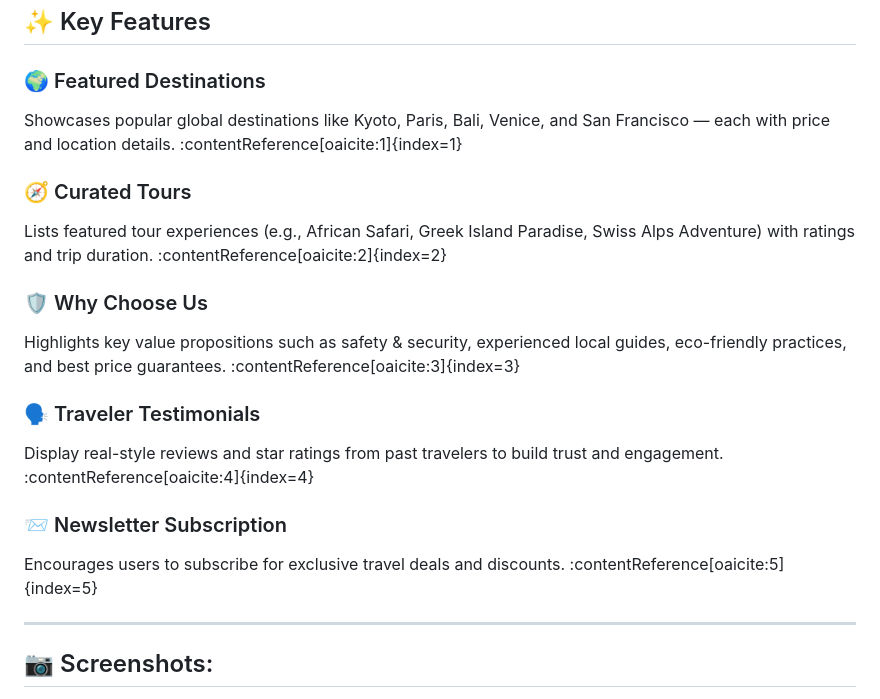
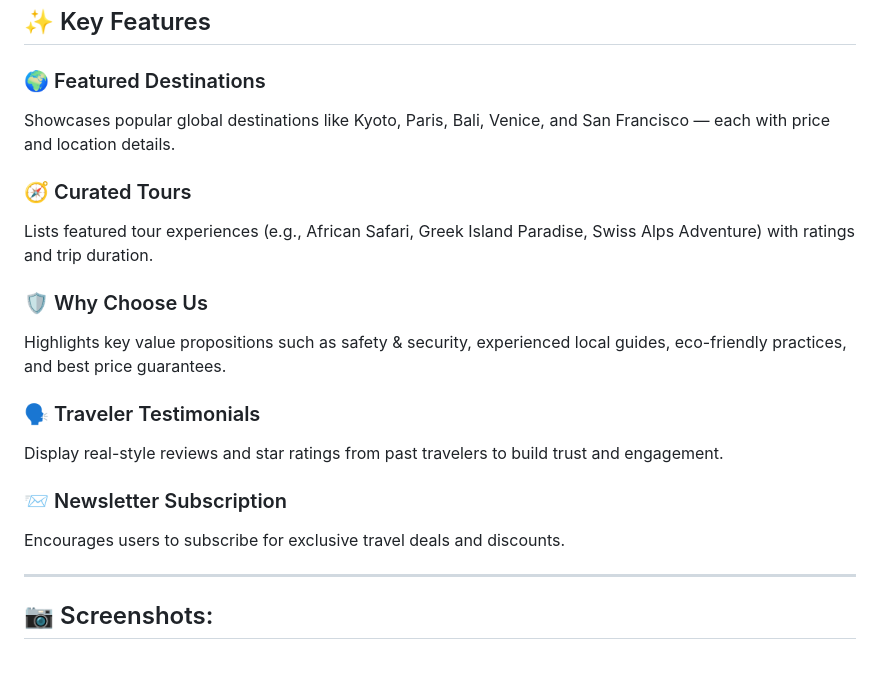
Before and after one commit to juitawde/mini_project.html-css, a Markdown page: README.md, the part around the change. Rendered like a GitHub page; blank space fills up the shorter version.

Commit message:
Remove content reference annotations from README

```diff
--- a/README.md
+++ b/README.md
@@ -31,19 +31,19 @@ The purpose of AdventureCo is to demonstrate a clean, modern front-end travel UI
 ## ✨ Key Features
 
 ### 🌍 Featured Destinations
-Showcases popular global destinations like Kyoto, Paris, Bali, Venice, and San Francisco — each with price and location details. :contentReference[oaicite:1]{index=1}
+Showcases popular global destinations like Kyoto, Paris, Bali, Venice, and San Francisco — each with price and location details.
 
 ### 🧭 Curated Tours
-Lists featured tour experiences (e.g., African Safari, Greek Island Paradise, Swiss Alps Adventure) with ratings and trip duration. :contentReference[oaicite:2]{index=2}
+Lists featured tour experiences (e.g., African Safari, Greek Island Paradise, Swiss Alps Adventure) with ratings and trip duration.
 
 ### 🛡 Why Choose Us
-Highlights key value propositions such as safety & security, experienced local guides, eco-friendly practices, and best price guarantees. :contentReference[oaicite:3]{index=3}
+Highlights key value propositions such as safety & security, experienced local guides, eco-friendly practices, and best price guarantees.
 
 ### 🗣 Traveler Testimonials
-Display real-style reviews and star ratings from past travelers to build trust and engagement. :contentReference[oaicite:4]{index=4}
+Display real-style reviews and star ratings from past travelers to build trust and engagement.
 
 ### 📨 Newsletter Subscription
-Encourages users to subscribe for exclusive travel deals and discounts. :contentReference[oaicite:5]{index=5}
+Encourages users to subscribe for exclusive travel deals and discounts.
 
 ---
 
```
